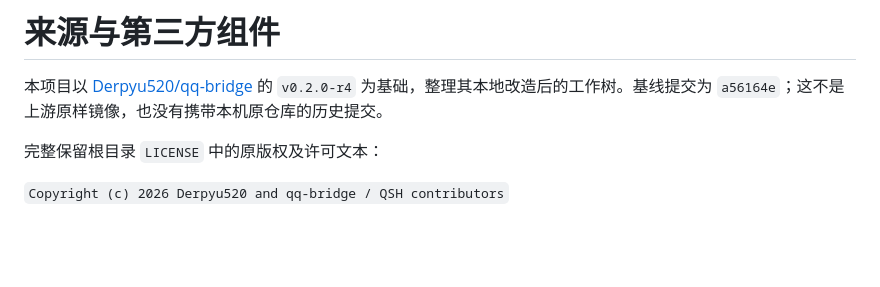
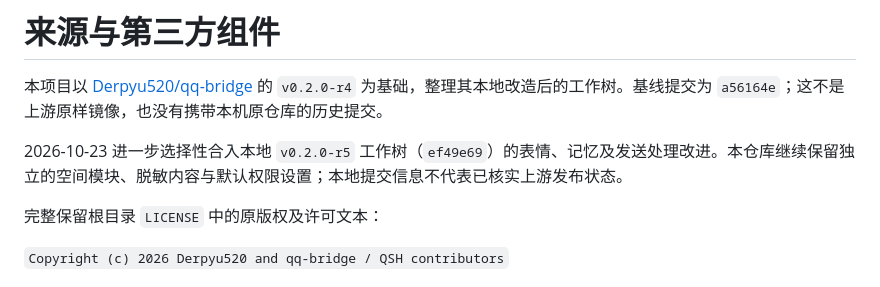
Before and after one commit to han088693-debug/qq-chat-bot, a Markdown page: THIRD_PARTY_NOTICES.md, the part around the change. Drawn GitHub-style; blank space fills up the shorter version.

Commit message:
来源说明：记录本地 r5 增量及独立发布范围

```diff
--- a/THIRD_PARTY_NOTICES.md
+++ b/THIRD_PARTY_NOTICES.md
@@ -1,6 +1,8 @@
 # 来源与第三方组件
 
 本项目以 [Derpyu520/qq-bridge](https://github.com/Derpyu520/qq-bridge) 的 `v0.2.0-r4` 为基础，整理其本地改造后的工作树。基线提交为 `a56164e`；这不是上游原样镜像，也没有携带本机原仓库的历史提交。
+
+2026-10-23 进一步选择性合入本地 `v0.2.0-r5` 工作树（`ef49e69`）的表情、记忆及发送处理改进。本仓库继续保留独立的空间模块、脱敏内容与默认权限设置；本地提交信息不代表已核实上游发布状态。
 
 完整保留根目录 `LICENSE` 中的原版权及许可文本：
 
```
